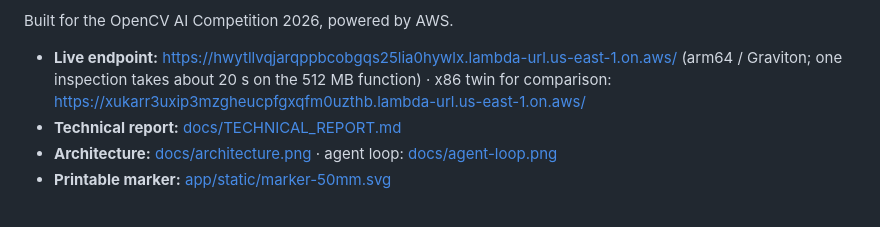
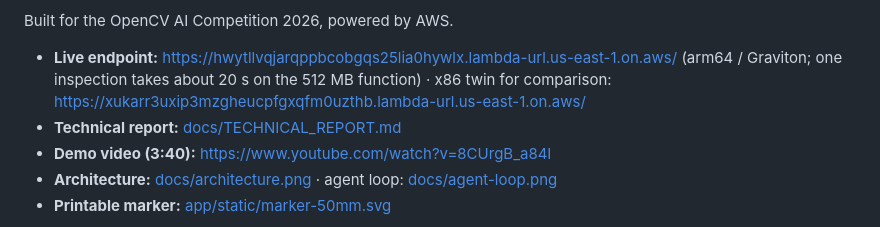
Before and after one commit to ctmakc/crackruler, a Markdown page: README.md, the part around the change. GitHub-like rendering.

```diff
--- a/README.md
+++ b/README.md
@@ -10,6 +10,7 @@ Built for the OpenCV AI Competition 2026, powered by AWS.
 
 - **Live endpoint:** https://hwytllvqjarqppbcobgqs25lia0hywlx.lambda-url.us-east-1.on.aws/ (arm64 / Graviton; one inspection takes about 20 s on the 512 MB function) · x86 twin for comparison: https://xukarr3uxip3mzgheucpfgxqfm0uzthb.lambda-url.us-east-1.on.aws/
 - **Technical report:** [docs/TECHNICAL_REPORT.md](docs/TECHNICAL_REPORT.md)
+- **Demo video (3:40):** https://www.youtube.com/watch?v=8CUrgB_a84I
 - **Architecture:** [docs/architecture.png](docs/architecture.png) · agent loop: [docs/agent-loop.png](docs/agent-loop.png)
 - **Printable marker:** [app/static/marker-50mm.svg](app/static/marker-50mm.svg)
 
```
Also changed, not shown: docs/TECHNICAL_REPORT.md (+1 -1 lines), submission/devpost.md (+1 -1 lines).
